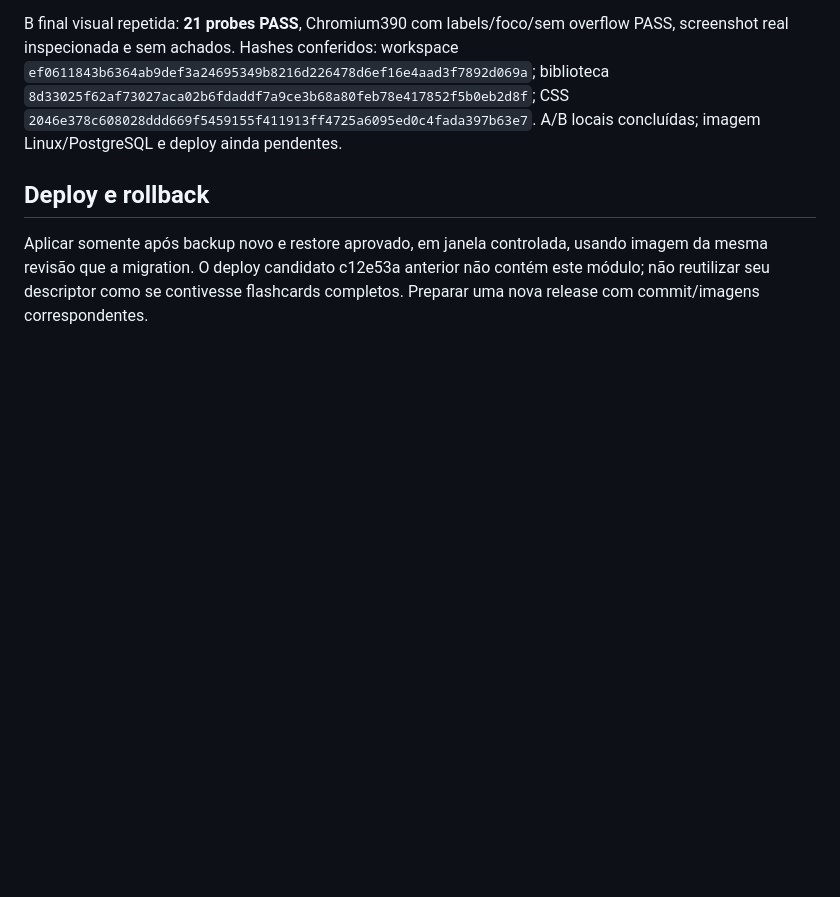
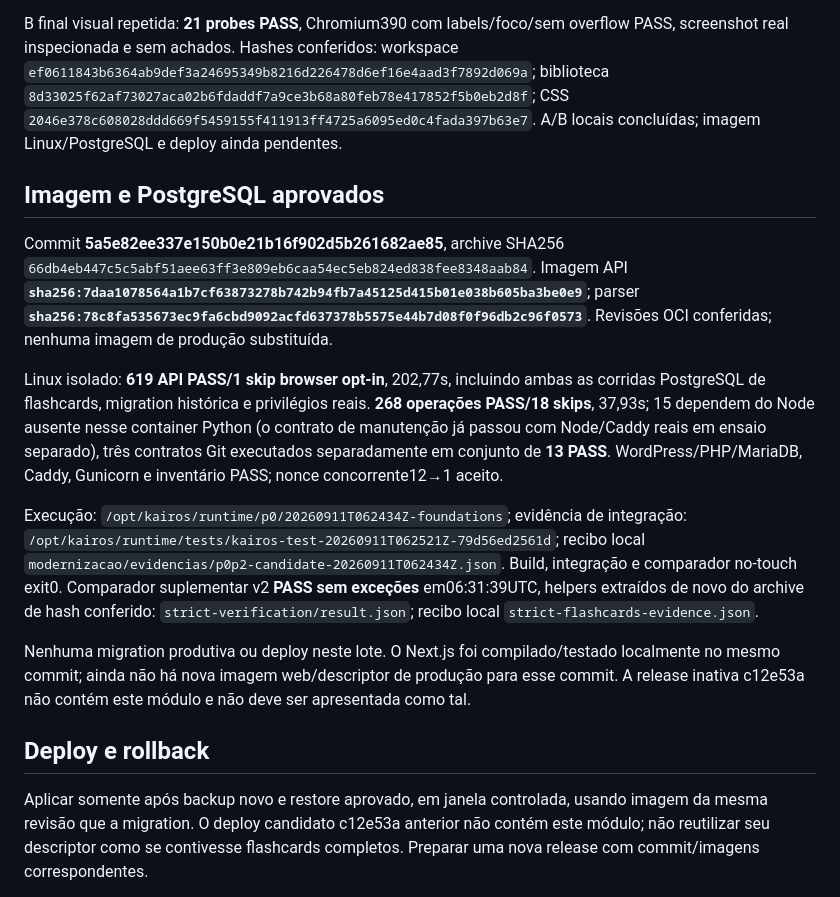
Before and after one commit to Mnst-pixel/WJV_Brejo, a Markdown page: docs/P4-FLASHCARDS.md, the part around the change. Rendered like a GitHub page; blank space fills up the shorter version.

Commit message:
docs(study): record flashcard image and PostgreSQL evidence

```diff
--- a/docs/P4-FLASHCARDS.md
+++ b/docs/P4-FLASHCARDS.md
@@ -32,6 +32,16 @@ A final repetida após os ajustes: **588 API PASS/32 skips**, 141,86s; Ruff e mi
 
 B final visual repetida: **21 probes PASS**, Chromium390 com labels/foco/sem overflow PASS, screenshot real inspecionada e sem achados. Hashes conferidos: workspace `ef0611843b6364ab9def3a24695349b8216d226478d6ef16e4aad3f7892d069a`; biblioteca `8d33025f62af73027aca02b6fdaddf7a9ce3b68a80feb78e417852f5b0eb2d8f`; CSS `2046e378c608028ddd669f5459155f411913ff4725a6095ed0c4fada397b63e7`. A/B locais concluídas; imagem Linux/PostgreSQL e deploy ainda pendentes.
 
+## Imagem e PostgreSQL aprovados
+
+Commit **5a5e82ee337e150b0e21b16f902d5b261682ae85**, archive SHA256 `66db4eb447c5c5abf51aee63ff3e809eb6caa54ec5eb824ed838fee8348aab84`. Imagem API **`sha256:7daa1078564a1b7cf63873278b742b94fb7a45125d415b01e038b605ba3be0e9`**; parser **`sha256:78c8fa535673ec9fa6cbd9092acfd637378b5575e44b7d08f0f96db2c96f0573`**. Revisões OCI conferidas; nenhuma imagem de produção substituída.
+
+Linux isolado: **619 API PASS/1 skip browser opt-in**, 202,77s, incluindo ambas as corridas PostgreSQL de flashcards, migration histórica e privilégios reais. **268 operações PASS/18 skips**, 37,93s; 15 dependem do Node ausente nesse container Python (o contrato de manutenção já passou com Node/Caddy reais em ensaio separado), três contratos Git executados separadamente em conjunto de **13 PASS**. WordPress/PHP/MariaDB, Caddy, Gunicorn e inventário PASS; nonce concorrente12→1 aceito.
+
+Execução: `/opt/kairos/runtime/p0/20260911T062434Z-foundations`; evidência de integração: `/opt/kairos/runtime/tests/kairos-test-20260911T062521Z-79d56ed2561d`; recibo local `modernizacao/evidencias/p0p2-candidate-20260911T062434Z.json`. Build, integração e comparador no-touch exit0. Comparador suplementar v2 **PASS sem exceções** em06:31:39UTC, helpers extraídos de novo do archive de hash conferido: `strict-verification/result.json`; recibo local `strict-flashcards-evidence.json`.
+
+Nenhuma migration produtiva ou deploy neste lote. O Next.js foi compilado/testado localmente no mesmo commit; ainda não há nova imagem web/descriptor de produção para esse commit. A release inativa c12e53a não contém este módulo e não deve ser apresentada como tal.
+
 ## Deploy e rollback
 
 Aplicar somente após backup novo e restore aprovado, em janela controlada, usando imagem da mesma revisão que a migration. O deploy candidato c12e53a anterior não contém este módulo; não reutilizar seu descriptor como se contivesse flashcards completos. Preparar uma nova release com commit/imagens correspondentes.
```
Also changed, not shown: docs/P3-P6-ENTREGA.md (+3 -1 lines).
